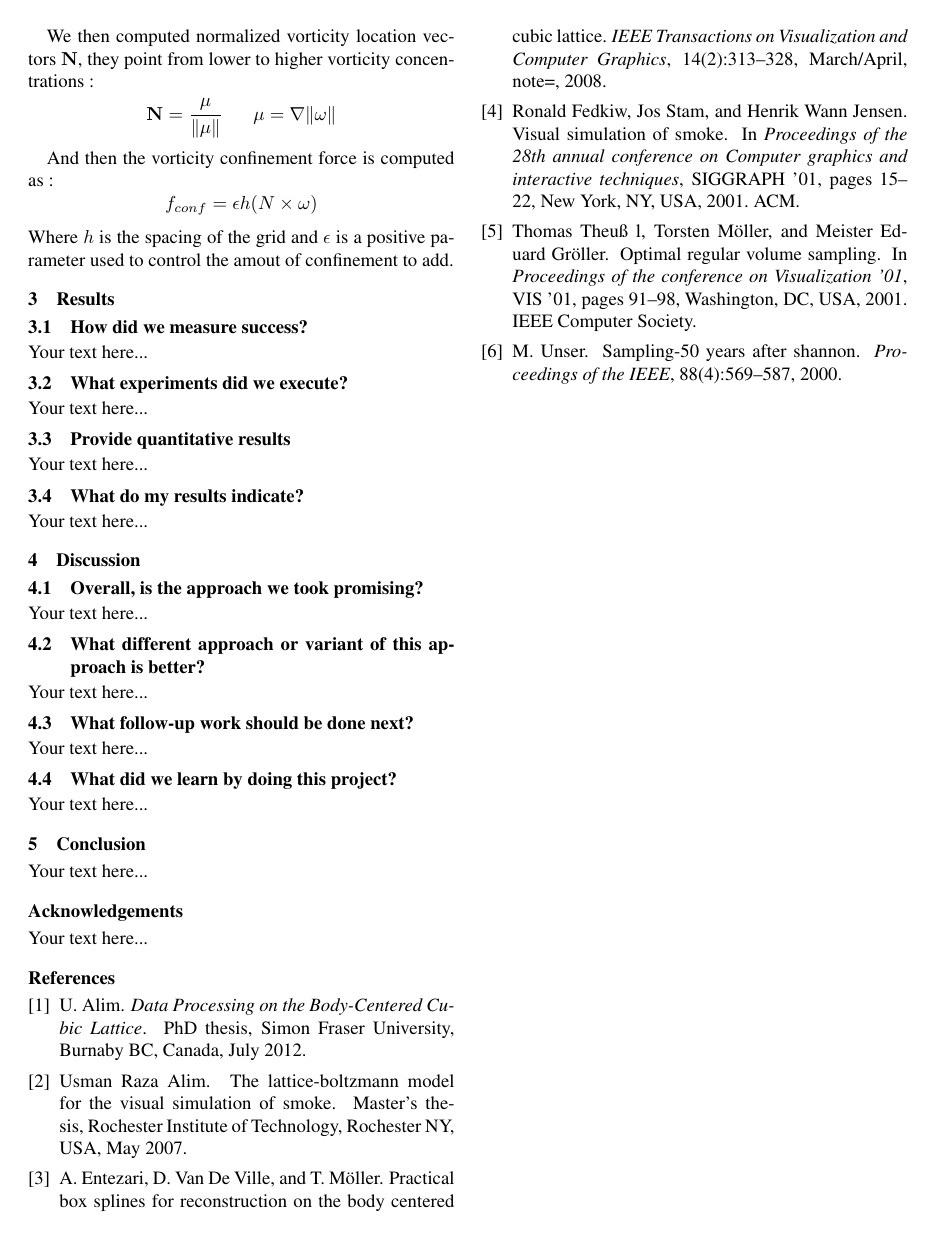
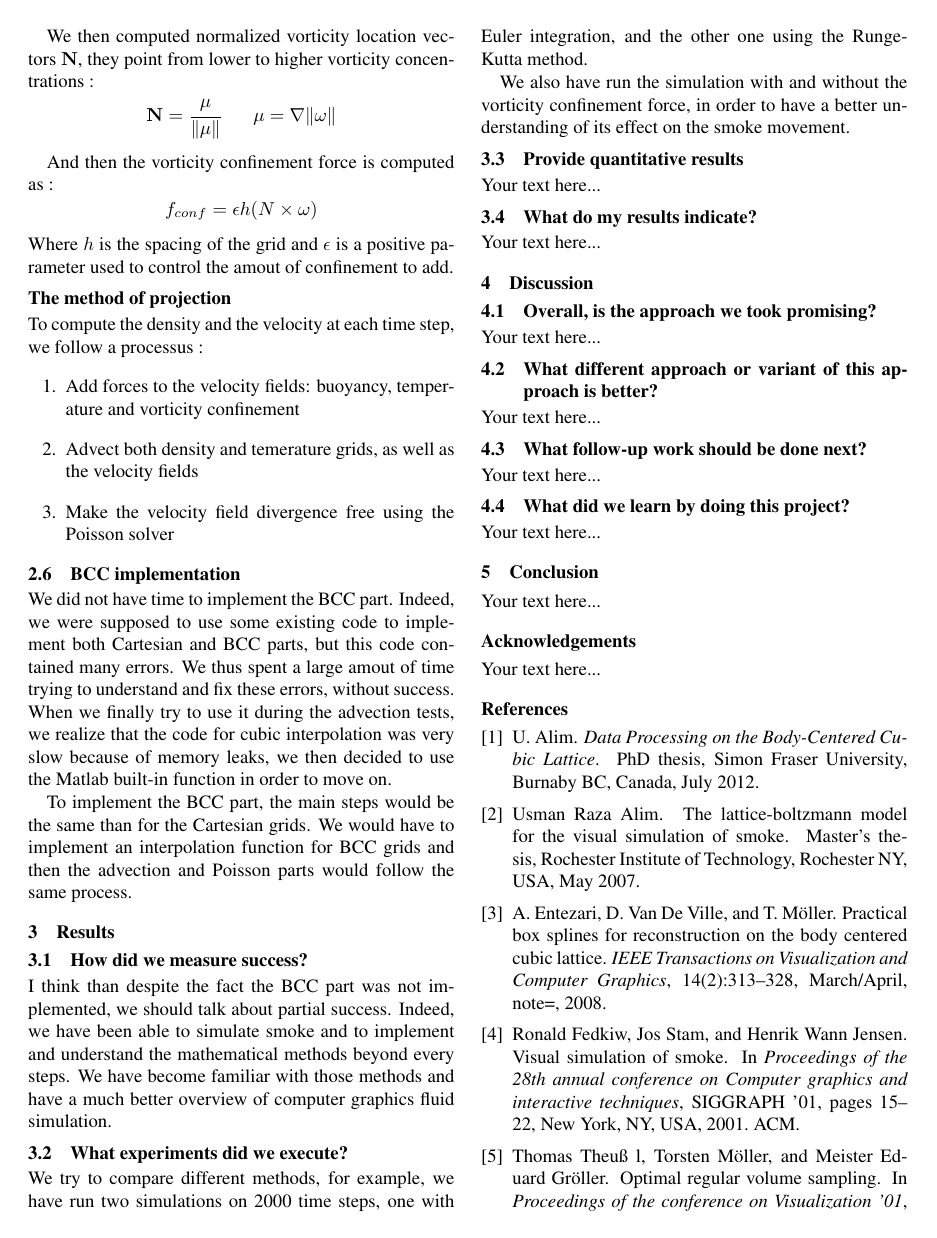
Before and after one commit to altazine/CPSC503, a LaTeX document (draft.tex): page 5 of 5 before the commit and page 5 of 6 after it. Compiled offline with pdfLaTeX.

Commit message:
rapport suite

```diff
--- a/draft.tex
+++ b/draft.tex
@@ -438,6 +438,13 @@ And then the vorticity confinement force is computed as :
 $$f_{conf} = \epsilon h (N \times \omega)$$
 Where $h$ is the spacing of the grid and $\epsilon$ is a positive parameter used to control the amout of confinement to add.
 
+\subsubsection{The method of projection}
+To compute the density and the velocity at each time step, we follow a processus :
+\begin{enumerate}
+\item Add forces to the velocity fields: buoyancy, temperature and vorticity confinement
+\item Advect both density and temerature grids, as well as the velocity fields
+\item Make the velocity field divergence free using the Poisson solver
+\end{enumerate}
 
 %\subsubsection{Were there several possible implementations?}
 
@@ -464,19 +471,24 @@ Where $h$ is the spacing of the grid and $\epsilon$ is a positive parameter used
 %Your text here...
 
 %==============================================================================
+\subsection{BCC implementation}
+We did not have time to implement the BCC part. Indeed, we were supposed to use some existing code to implement both Cartesian and BCC parts, but this code contained many errors. We thus spent a large amout of time trying to understand and fix these errors, without success. When we finally try to use it during the advection tests, we realize that the code for cubic interpolation was very slow because of memory leaks, we then decided to use the Matlab built-in function in order to move on.
 
+To implement the BCC part, the main steps would be the same than for the Cartesian grids. We would have to implement an interpolation function for BCC grids and then the advection and Poisson parts would follow the same process.
 
 \section{Results}
 
 %==============================================================================
 \subsection{How did we measure success?}
 
-Your text here...
+I think than despite the fact the BCC part was not implemented, we should talk about partial success. Indeed, we have been able to simulate smoke and to implement and understand the mathematical methods beyond every steps. We have become familiar with those methods and have a much better overview of computer graphics fluid simulation.
 
 %==============================================================================
 \subsection{What experiments did we execute?}
 
-Your text here...
+We try to compare different methods, for example, we have run two simulations on 2000 time steps, one with Euler integration, and the other one using the Runge-Kutta method.
+
+We also have run the simulation with and without the vorticity confinement force, in order to have a better understanding of its effect on the smoke movement.
 
 %==============================================================================
 \subsection{Provide quantitative results}
```
